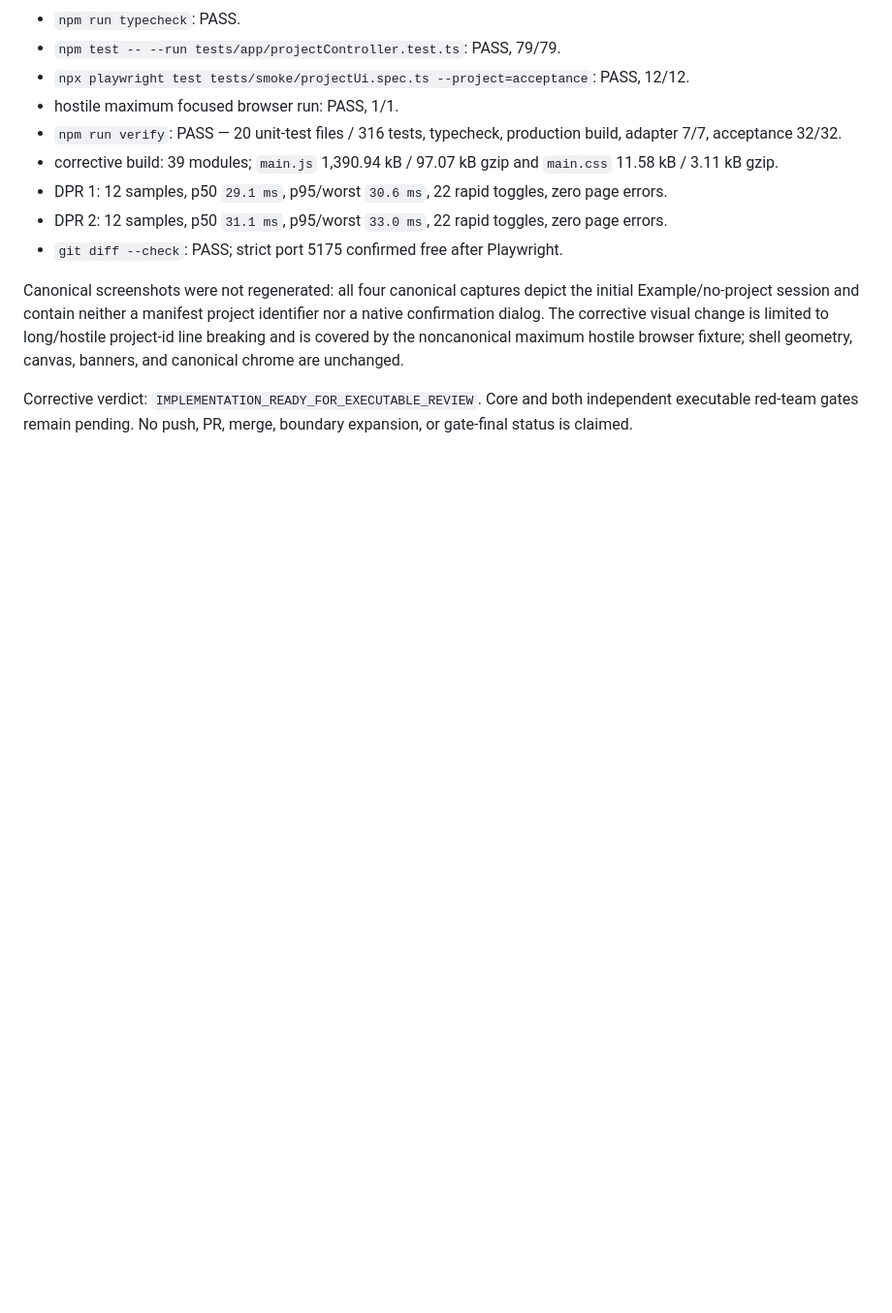
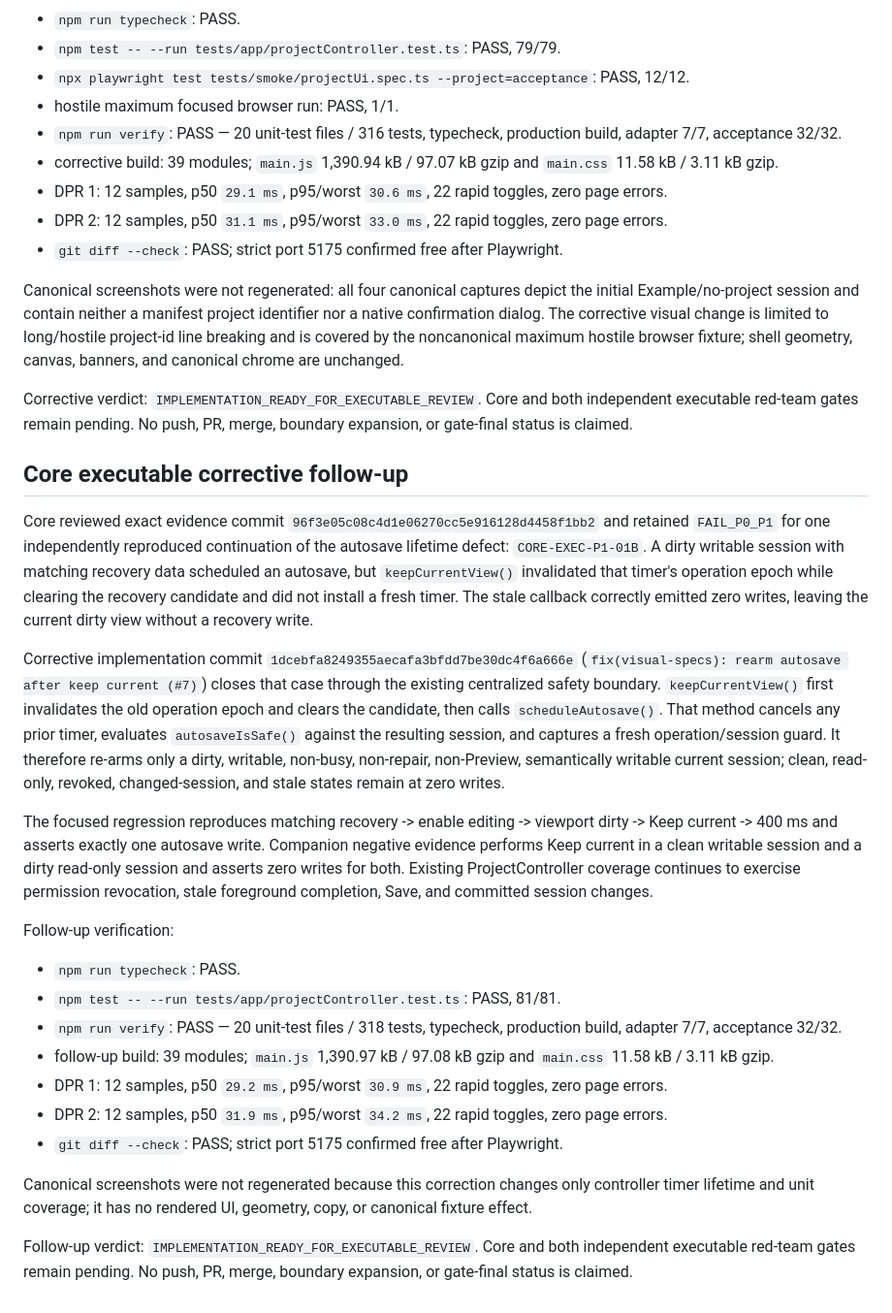
Before and after one commit to mblua/CodebaseConstellation, a Markdown page: plan/7-collapsible-project-rail.md, the part around the change. Shown at 97% size. GitHub-like rendering; blank space fills up the shorter version.

Commit message:
docs(visual-specs): record keep-current corrective evidence (#7)

```diff
--- a/plan/7-collapsible-project-rail.md
+++ b/plan/7-collapsible-project-rail.md
@@ -893,3 +893,25 @@ Return, Restore autosave, and Keep current now enter the same `runProjectAction(
 Canonical screenshots were not regenerated: all four canonical captures depict the initial Example/no-project session and contain neither a manifest project identifier nor a native confirmation dialog. The corrective visual change is limited to long/hostile project-id line breaking and is covered by the noncanonical maximum hostile browser fixture; shell geometry, canvas, banners, and canonical chrome are unchanged.
 
 Corrective verdict: `IMPLEMENTATION_READY_FOR_EXECUTABLE_REVIEW`. Core and both independent executable red-team gates remain pending. No push, PR, merge, boundary expansion, or gate-final status is claimed.
+
+## Core executable corrective follow-up
+
+Core reviewed exact evidence commit `96f3e05c08c4d1e06270cc5e916128d4458f1bb2` and retained `FAIL_P0_P1` for one independently reproduced continuation of the autosave lifetime defect: `CORE-EXEC-P1-01B`. A dirty writable session with matching recovery data scheduled an autosave, but `keepCurrentView()` invalidated that timer's operation epoch while clearing the recovery candidate and did not install a fresh timer. The stale callback correctly emitted zero writes, leaving the current dirty view without a recovery write.
+
+Corrective implementation commit `1dcebfa8249355aecafa3bfdd7be30dc4f6a666e` (`fix(visual-specs): rearm autosave after keep current (#7)`) closes that case through the existing centralized safety boundary. `keepCurrentView()` first invalidates the old operation epoch and clears the candidate, then calls `scheduleAutosave()`. That method cancels any prior timer, evaluates `autosaveIsSafe()` against the resulting session, and captures a fresh operation/session guard. It therefore re-arms only a dirty, writable, non-busy, non-repair, non-Preview, semantically writable current session; clean, read-only, revoked, changed-session, and stale states remain at zero writes.
+
+The focused regression reproduces matching recovery -> enable editing -> viewport dirty -> Keep current -> 400 ms and asserts exactly one autosave write. Companion negative evidence performs Keep current in a clean writable session and a dirty read-only session and asserts zero writes for both. Existing ProjectController coverage continues to exercise permission revocation, stale foreground completion, Save, and committed session changes.
+
+Follow-up verification:
+
+- `npm run typecheck`: PASS.
+- `npm test -- --run tests/app/projectController.test.ts`: PASS, 81/81.
+- `npm run verify`: PASS — 20 unit-test files / 318 tests, typecheck, production build, adapter 7/7, acceptance 32/32.
+- follow-up build: 39 modules; `main.js` 1,390.97 kB / 97.08 kB gzip and `main.css` 11.58 kB / 3.11 kB gzip.
+- DPR 1: 12 samples, p50 `29.2 ms`, p95/worst `30.9 ms`, 22 rapid toggles, zero page errors.
+- DPR 2: 12 samples, p50 `31.9 ms`, p95/worst `34.2 ms`, 22 rapid toggles, zero page errors.
+- `git diff --check`: PASS; strict port 5175 confirmed free after Playwright.
+
+Canonical screenshots were not regenerated because this correction changes only controller timer lifetime and unit coverage; it has no rendered UI, geometry, copy, or canonical fixture effect.
+
+Follow-up verdict: `IMPLEMENTATION_READY_FOR_EXECUTABLE_REVIEW`. Core and both independent executable red-team gates remain pending. No push, PR, merge, boundary expansion, or gate-final status is claimed.
```
